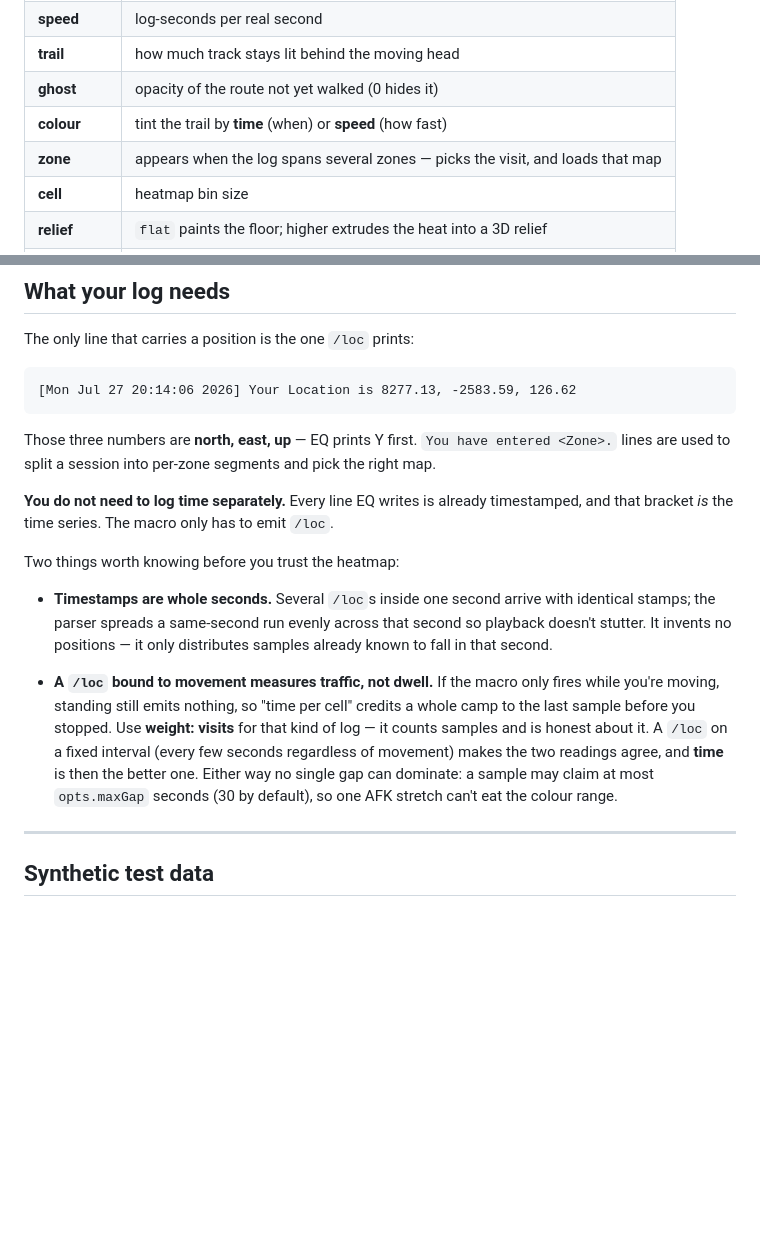
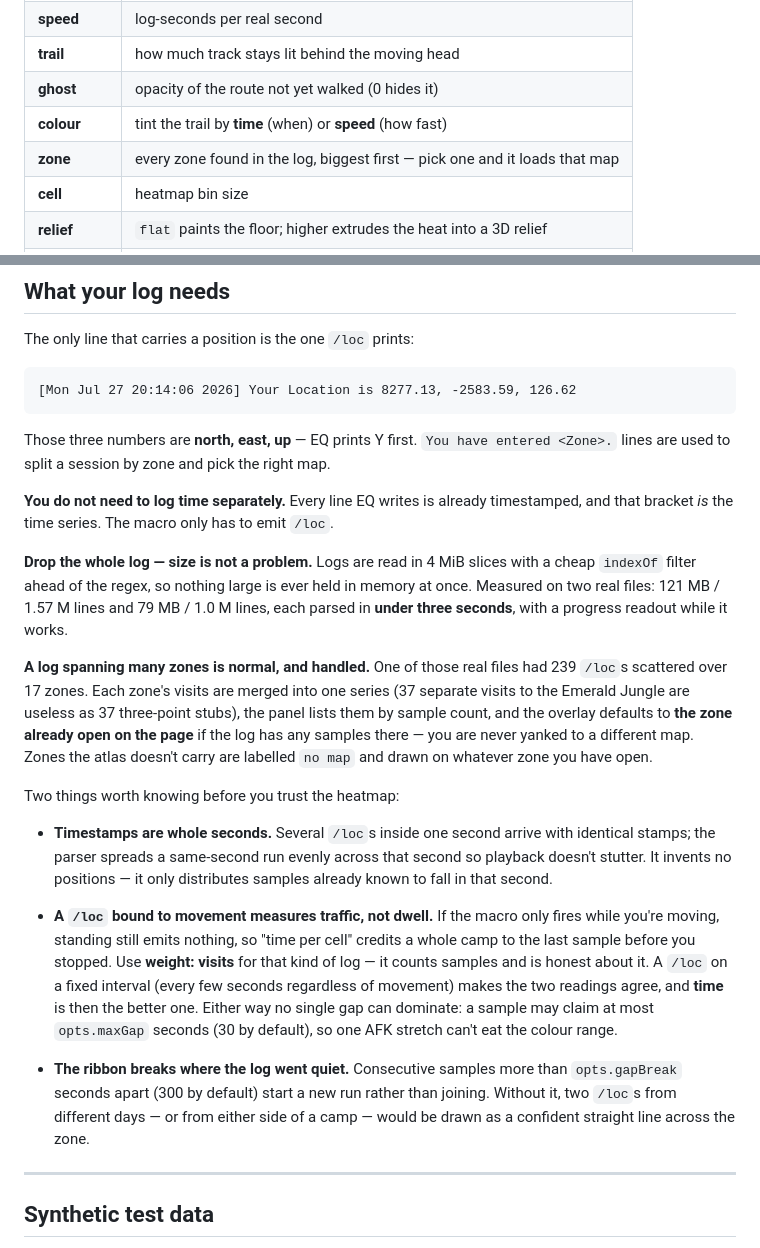
Before and after one commit to kevroy314/eqatlas-overlay, a Markdown page: README.md, 2 parts joined by grey strips. Rendered like a GitHub page; blank space fills up the shorter version.

````diff
--- a/README.md
+++ b/README.md
@@ -50,7 +50,7 @@ Drop `eqlog_<Character>_<server>.txt` onto the panel (or click it to browse). Th
 | **trail** | how much track stays lit behind the moving head |
 | **ghost** | opacity of the route not yet walked (0 hides it) |
 | **colour** | tint the trail by **time** (when) or **speed** (how fast) |
-| **zone** | appears when the log spans several zones — picks the visit, and loads that map |
+| **zone** | every zone found in the log, biggest first — pick one and it loads that map |
 | **cell** | heatmap bin size |
 | **relief** | `flat` paints the floor; higher extrudes the heat into a 3D relief |
 | **weight** | **time** = seconds spent per cell · **visits** = number of `/loc` samples |
@@ -72,10 +72,22 @@ The only line that carries a position is the one `/loc` prints:
 ```
 
 Those three numbers are **north, east, up** — EQ prints Y first. `You have entered <Zone>.` lines are
-used to split a session into per-zone segments and pick the right map.
+used to split a session by zone and pick the right map.
 
 **You do not need to log time separately.** Every line EQ writes is already timestamped, and that
 bracket *is* the time series. The macro only has to emit `/loc`.
+
+**Drop the whole log — size is not a problem.** Logs are read in 4 MiB slices with a cheap
+`indexOf` filter ahead of the regex, so nothing large is ever held in memory at once. Measured on
+two real files: 121 MB / 1.57 M lines and 79 MB / 1.0 M lines, each parsed in **under three
+seconds**, with a progress readout while it works.
+
+**A log spanning many zones is normal, and handled.** One of those real files had 239 `/loc`s
+scattered over 17 zones. Each zone's visits are merged into one series (37 separate visits to the
+Emerald Jungle are useless as 37 three-point stubs), the panel lists them by sample count, and the
+overlay defaults to **the zone already open on the page** if the log has any samples there — you
+are never yanked to a different map. Zones the atlas doesn't carry are labelled `no map` and drawn
+on whatever zone you have open.
 
 Two things worth knowing before you trust the heatmap:
 
@@ -90,6 +102,11 @@ Two things worth knowing before you trust the heatmap:
   readings agree, and **time** is then the better one. Either way no single gap can dominate: a
   sample may claim at most `opts.maxGap` seconds (30 by default), so one AFK stretch can't eat the
   colour range.
+
+- **The ribbon breaks where the log went quiet.** Consecutive samples more than `opts.gapBreak`
+  seconds apart (300 by default) start a new run rather than joining. Without it, two `/loc`s from
+  different days — or from either side of a camp — would be drawn as a confident straight line
+  across the zone.
 
 ---
 
````
Also changed, not shown: CHANGELOG.md (+21 -0 lines), docs/panel.jpg, 7 other files.
